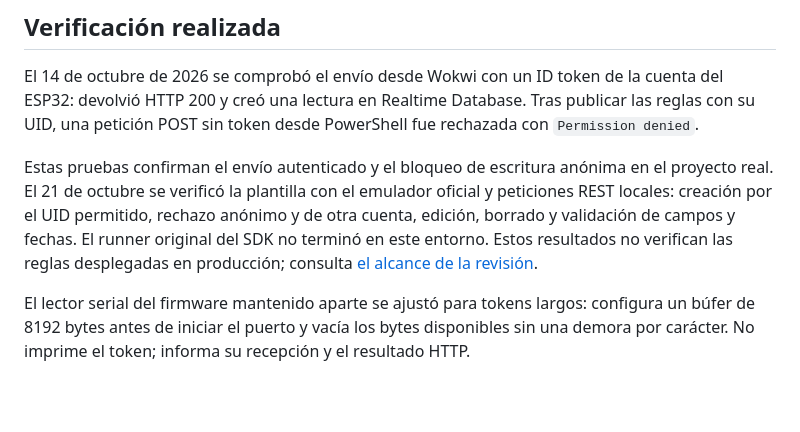
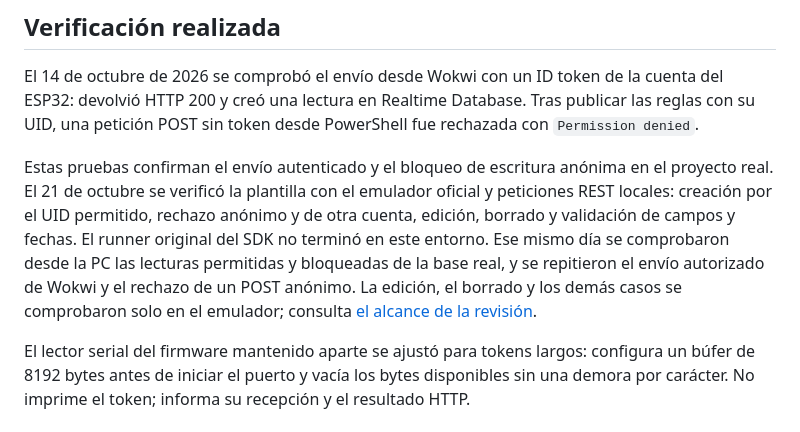
Before and after one commit to greivinsmv/Consulta-de-variables-ambientales, a Markdown page: firebase/README.md, the part around the change. Rendered like a GitHub page; blank space fills up the shorter version.

Commit message:
docs: registrar las comprobaciones realizadas en Firebase

```diff
--- a/firebase/README.md
+++ b/firebase/README.md
@@ -107,6 +107,6 @@ Si una contraseña o token se comparte por error, cambia la contraseña de la cu
 
 El 14 de octubre de 2026 se comprobó el envío desde Wokwi con un ID token de la cuenta del ESP32: devolvió HTTP 200 y creó una lectura en Realtime Database. Tras publicar las reglas con su UID, una petición POST sin token desde PowerShell fue rechazada con `Permission denied`.
 
-Estas pruebas confirman el envío autenticado y el bloqueo de escritura anónima en el proyecto real. El 21 de octubre se verificó la plantilla con el emulador oficial y peticiones REST locales: creación por el UID permitido, rechazo anónimo y de otra cuenta, edición, borrado y validación de campos y fechas. El runner original del SDK no terminó en este entorno. Estos resultados no verifican las reglas desplegadas en producción; consulta [el alcance de la revisión](../SEGURIDAD.md).
+Estas pruebas confirman el envío autenticado y el bloqueo de escritura anónima en el proyecto real. El 21 de octubre se verificó la plantilla con el emulador oficial y peticiones REST locales: creación por el UID permitido, rechazo anónimo y de otra cuenta, edición, borrado y validación de campos y fechas. El runner original del SDK no terminó en este entorno. Ese mismo día se comprobaron desde la PC las lecturas permitidas y bloqueadas de la base real, y se repitieron el envío autorizado de Wokwi y el rechazo de un POST anónimo. La edición, el borrado y los demás casos se comprobaron solo en el emulador; consulta [el alcance de la revisión](../SEGURIDAD.md).
 
 El lector serial del firmware mantenido aparte se ajustó para tokens largos: configura un búfer de 8192 bytes antes de iniciar el puerto y vacía los bytes disponibles sin una demora por carácter. No imprime el token; informa su recepción y el resultado HTTP.
```
Also changed, not shown: SEGURIDAD.md (+10 -3 lines).
